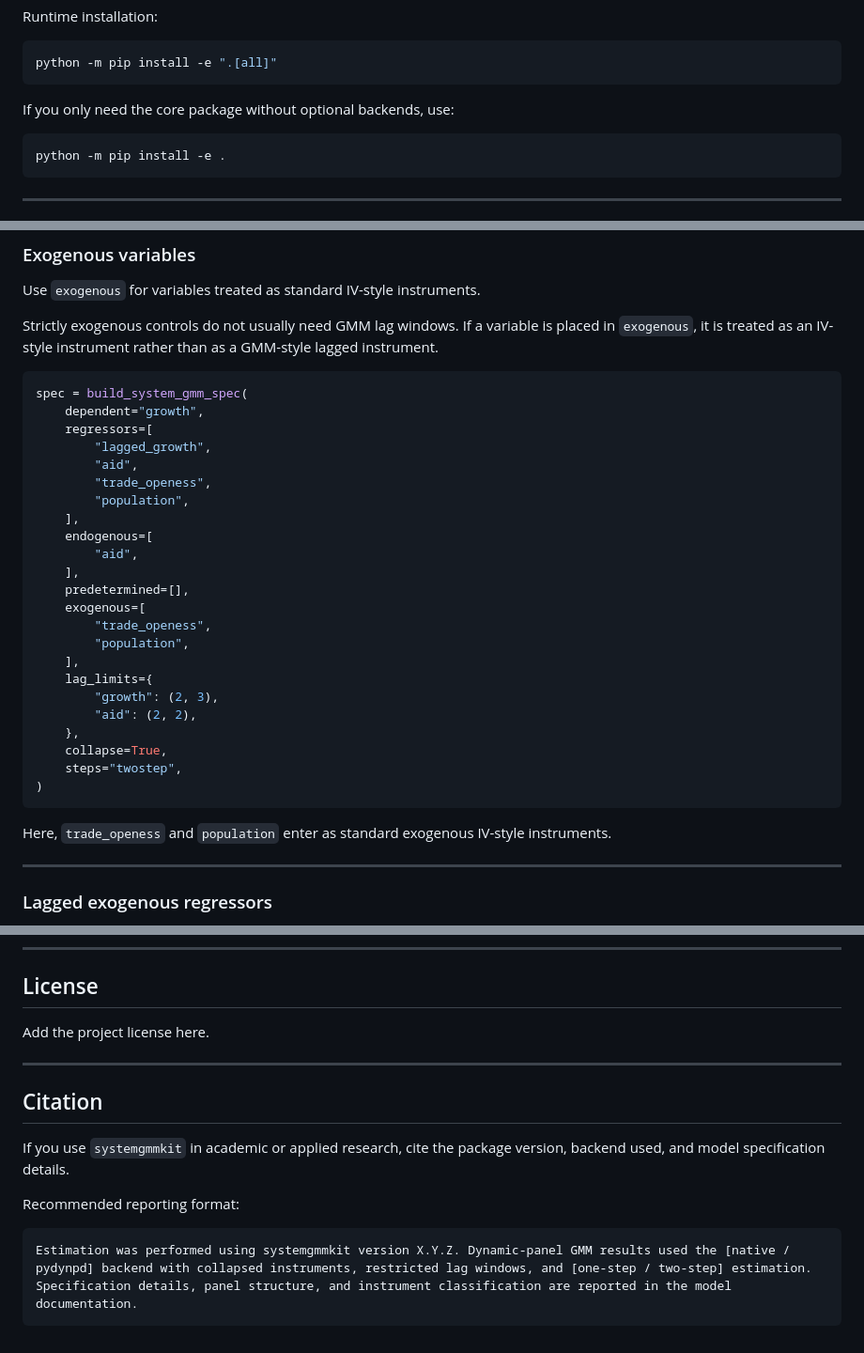
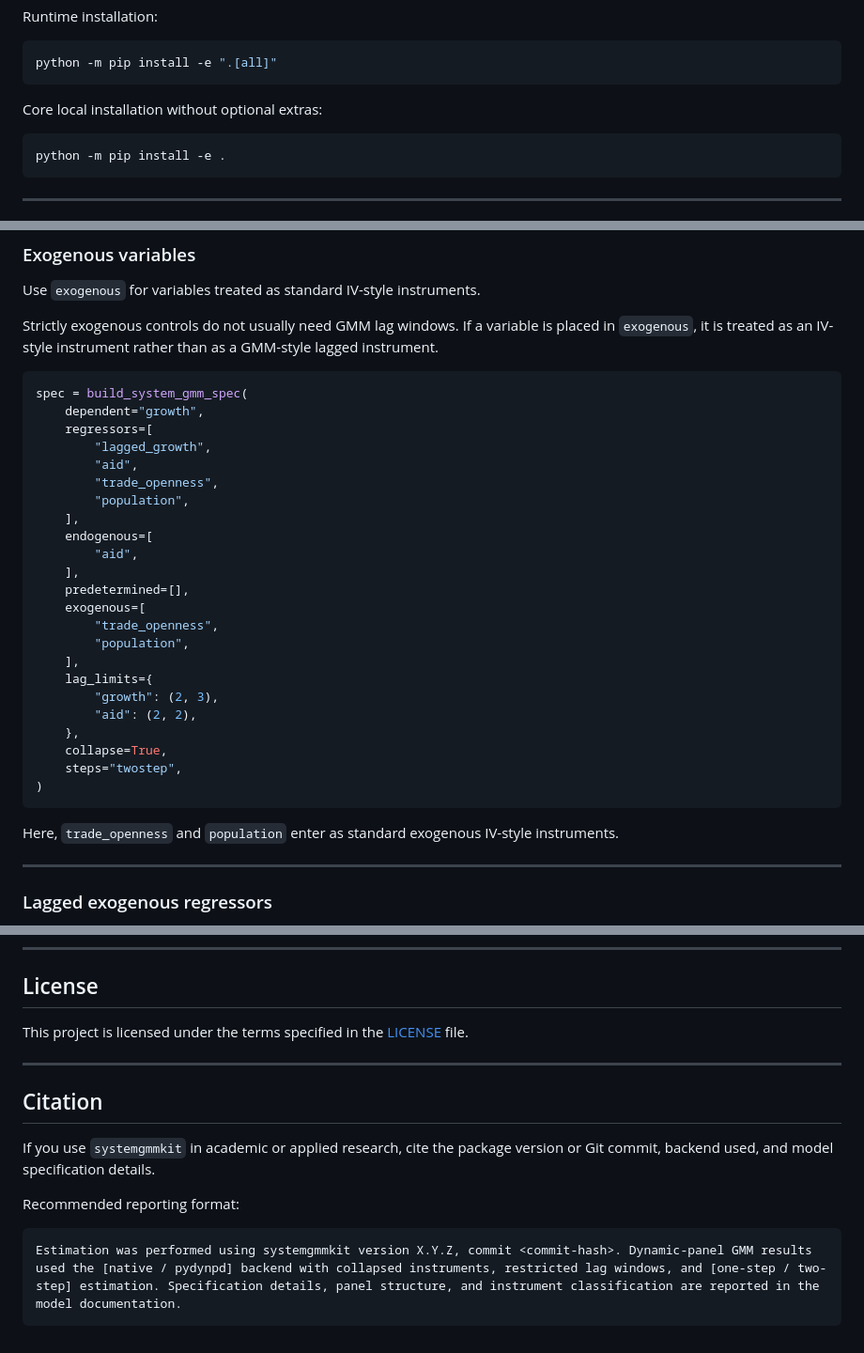
Before and after one commit to Akanom/systemgmmkit, a Markdown page: README.md, 3 parts joined by grey strips. Shown at 94% size. Rendered like a GitHub page.

````diff
--- a/README.md
+++ b/README.md
@@ -86,7 +84,7 @@ Runtime installation:
 python -m pip install -e ".[all]"
 ```
 
-If you only need the core package without optional backends, use:
+Core local installation without optional extras:
 
 ```bash
 python -m pip install -e .
@@ -350,7 +348,7 @@ spec = build_system_gmm_spec(
     regressors=[
         "lagged_growth",
         "aid",
-        "trade_openess",
+        "trade_openness",
         "population",
     ],
     endogenous=[
@@ -358,7 +356,7 @@ spec = build_system_gmm_spec(
     ],
     predetermined=[],
     exogenous=[
-        "trade_openess",
+        "trade_openness",
         "population",
     ],
     lag_limits={
@@ -370,7 +368,7 @@ spec = build_system_gmm_spec(
 )
 ```
 
-Here, `trade_openess` and `population` enter as standard exogenous IV-style instruments.
+Here, `trade_openness` and `population` enter as standard exogenous IV-style instruments.
 
 ---
 
@@ -724,16 +722,16 @@ This roadmap protects the package from overclaiming and supports academically de
 
 ## License
 
-Add the project license here.
+This project is licensed under the terms specified in the [LICENSE](LICENSE) file.
 
 ---
 
 ## Citation
 
-If you use `systemgmmkit` in academic or applied research, cite the package version, backend used, and model specification details.
+If you use `systemgmmkit` in academic or applied research, cite the package version or Git commit, backend used, and model specification details.
 
 Recommended reporting format:
 
 ```text
-Estimation was performed using systemgmmkit version X.Y.Z. Dynamic-panel GMM results used the [native / pydynpd] backend with collapsed instruments, restricted lag windows, and [one-step / two-step] estimation. Specification details, panel structure, and instrument classification are reported in the model documentation.
+Estimation was performed using systemgmmkit version X.Y.Z, commit <commit-hash>. Dynamic-panel GMM results used the [native / pydynpd] backend with collapsed instruments, restricted lag windows, and [one-step / two-step] estimation. Specification details, panel structure, and instrument classification are reported in the model documentation.
 ```
````
Also changed, not shown: other parts of README.md (+115 -117 lines).
